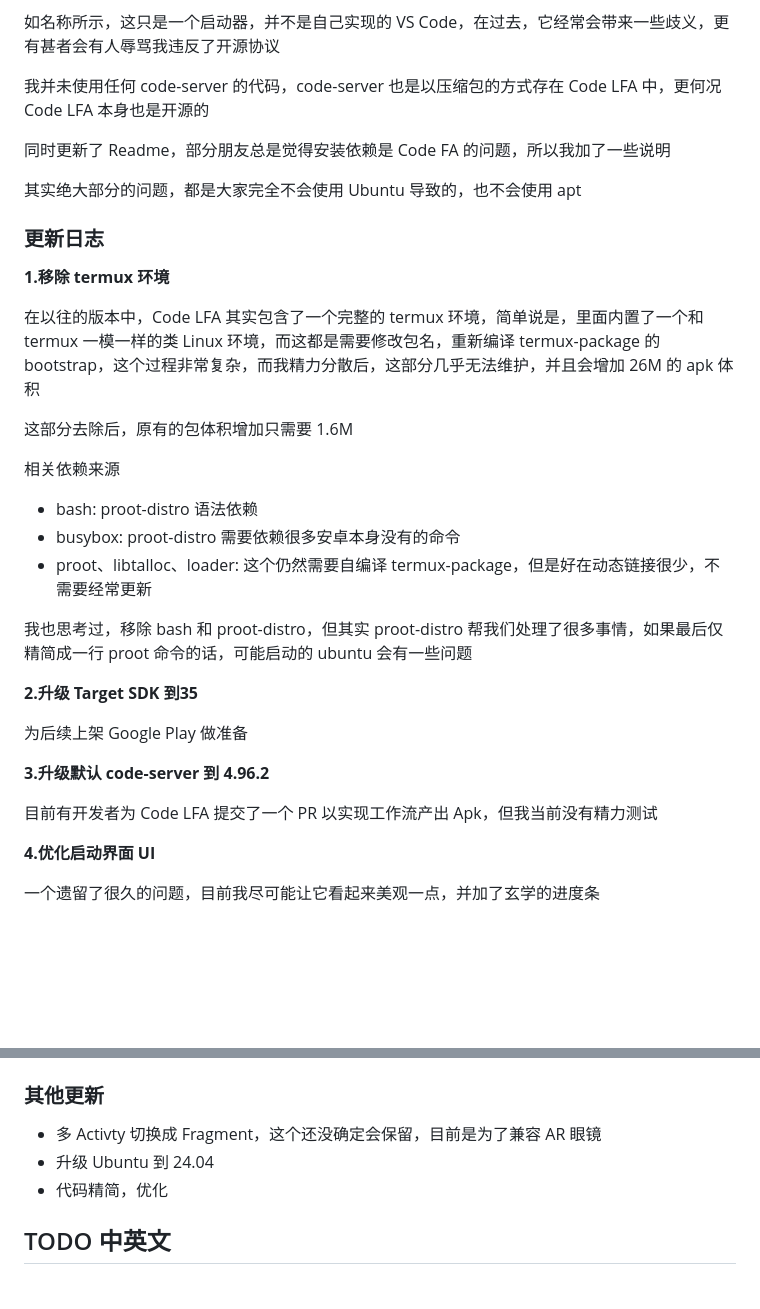
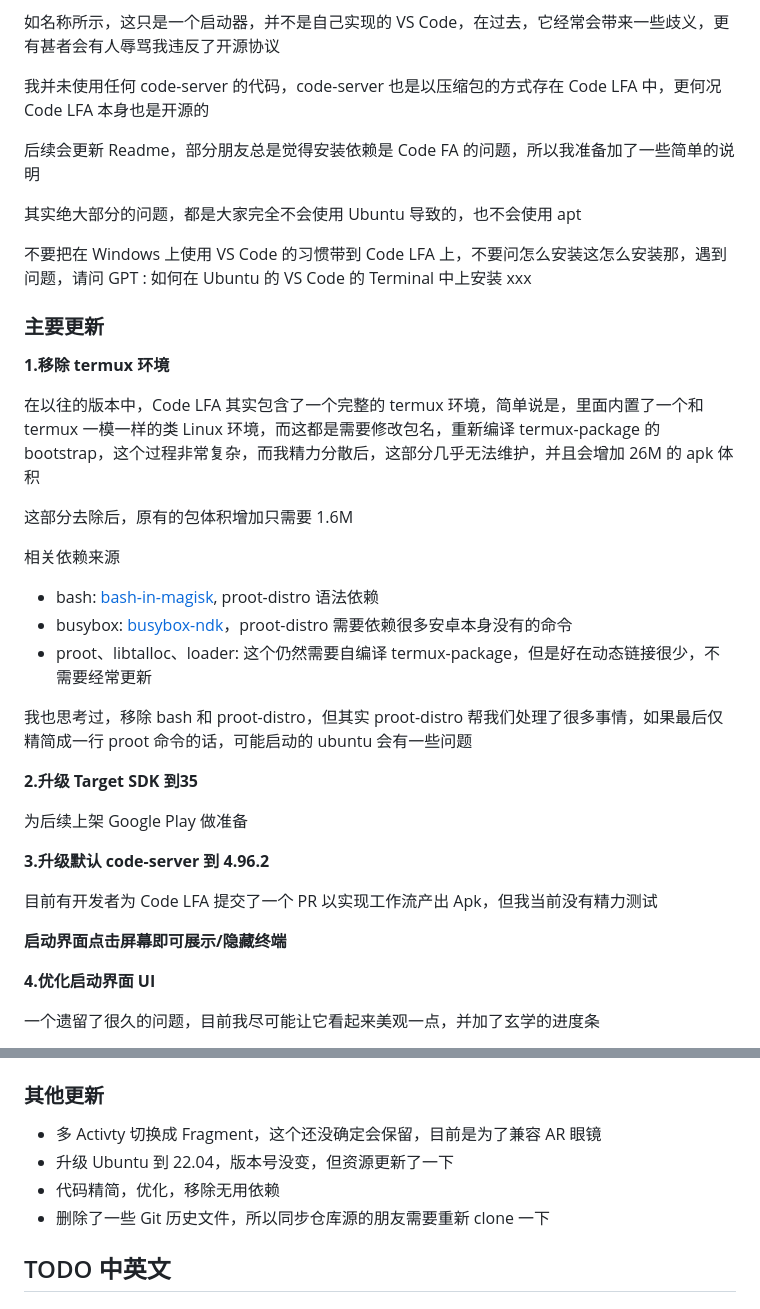
Before and after one commit to nightmare-space/vscode_for_android, a Markdown page: CHANGELOG.md, 2 parts joined by grey strips. Rendered like a GitHub page; blank space fills up the shorter version.

```diff
--- a/CHANGELOG.md
+++ b/CHANGELOG.md
@@ -11,11 +12,14 @@ Code LFA(Code Launcher For Android)
 
 我并未使用任何 code-server 的代码，code-server 也是以压缩包的方式存在 Code LFA 中，更何况 Code LFA 本身也是开源的
 
-同时更新了 Readme，部分朋友总是觉得安装依赖是 Code FA 的问题，所以我加了一些说明
+后续会更新 Readme，部分朋友总是觉得安装依赖是 Code FA 的问题，所以我准备加了一些简单的说明
 
 其实绝大部分的问题，都是大家完全不会使用 Ubuntu 导致的，也不会使用 apt
 
-### 更新日志
+不要把在 Windows 上使用 VS Code 的习惯带到 Code LFA 上，不要问怎么安装这怎么安装那，遇到问题，请问 GPT : 如何在 Ubuntu 的 VS Code 的 Terminal 中上安装 xxx
+
+### 主要更新
+
 **1.移除 termux 环境**
 
 在以往的版本中，Code LFA 其实包含了一个完整的 termux 环境，简单说是，里面内置了一个和 termux 一模一样的类 Linux 环境，而这都是需要修改包名，重新编译 termux-package 的 bootstrap，这个过程非常复杂，而我精力分散后，这部分几乎无法维护，并且会增加 26M 的 apk 体积
@@ -23,8 +27,8 @@ Code LFA(Code Launcher For Android)
 这部分去除后，原有的包体积增加只需要 1.6M
 
 相关依赖来源
-- bash: proot-distro 语法依赖
-- busybox: proot-distro 需要依赖很多安卓本身没有的命令
+- bash: [bash-in-magisk](https://github.com/i-Taylo/bash-in-magisk), proot-distro 语法依赖
+- busybox: [busybox-ndk](https://github.com/Magisk-Modules-Repo/busybox-ndk)，proot-distro 需要依赖很多安卓本身没有的命令
 - proot、libtalloc、loader: 这个仍然需要自编译 termux-package，但是好在动态链接很少，不需要经常更新
 
 我也思考过，移除 bash 和 proot-distro，但其实 proot-distro 帮我们处理了很多事情，如果最后仅精简成一行 proot 命令的话，可能启动的 ubuntu 会有一些问题
@@ -36,6 +40,8 @@ Code LFA(Code Launcher For Android)
 **3.升级默认 code-server 到 4.96.2**
 
 目前有开发者为 Code LFA 提交了一个 PR 以实现工作流产出 Apk，但我当前没有精力测试
+
+**启动界面点击屏幕即可展示/隐藏终端**
 
 **4.优化启动界面 UI**
 
@@ -71,8 +77,9 @@ hrwxr-xr-x  0 root   root        0 Dec 21 05:39 code-server-4.96.2-linux-arm64/l
 
 ### 其他更新
 - 多 Activty 切换成 Fragment，这个还没确定会保留，目前是为了兼容 AR 眼镜
-- 升级 Ubuntu 到 24.04
-- 代码精简，优化
+- 升级 Ubuntu 到 22.04，版本号没变，但资源更新了一下
+- 代码精简，优化，移除无用依赖
+- 删除了一些 Git 历史文件，所以同步仓库源的朋友需要重新 clone 一下
 
 
 ##  TODO 中英文
```
Also changed, not shown: other parts of CHANGELOG.md (+1 -0 lines).
